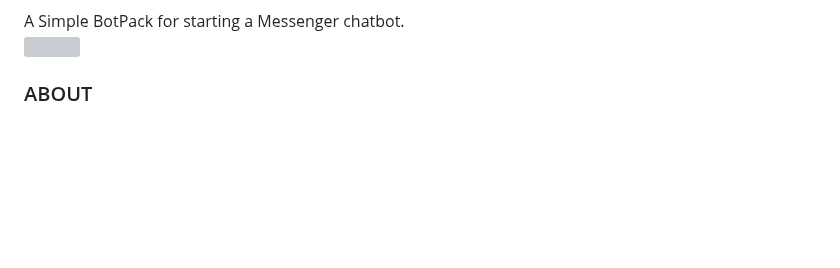
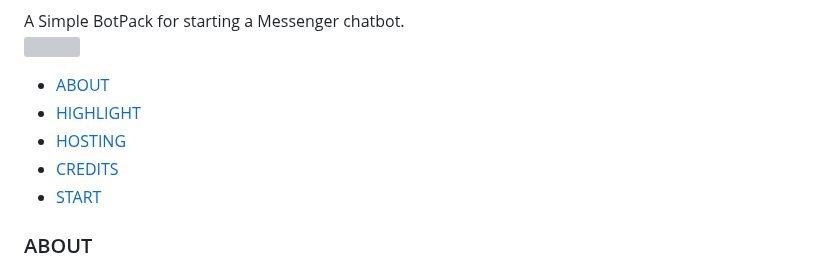
Before and after one commit to YANDEVA/BotPack, a Markdown page: README.md, the part around one of its changes. Drawn GitHub-style; blank space fills up the shorter version; grey boxes are pictures that could not be loaded.

Commit message:
README.md🚀

```diff
--- a/README.md
+++ b/README.md
@@ -11,6 +10,12 @@
 A Simple BotPack for starting a Messenger chatbot.
 
 <img align="center" src="https://i.ibb.co/gMMvsYf/20240125-225244-0000.png"></a>
+
+- [ABOUT](#-about)
+- [HIGHLIGHT](#-highlight)
+- [HOSTING](#-render-hosting)
+- [CREDITS](#-credits)
+- [START](#-how-to-start-using-botpack?)
 
 ### ABOUT
 
```
Also changed, not shown: other parts of README.md (+13 -13 lines).
